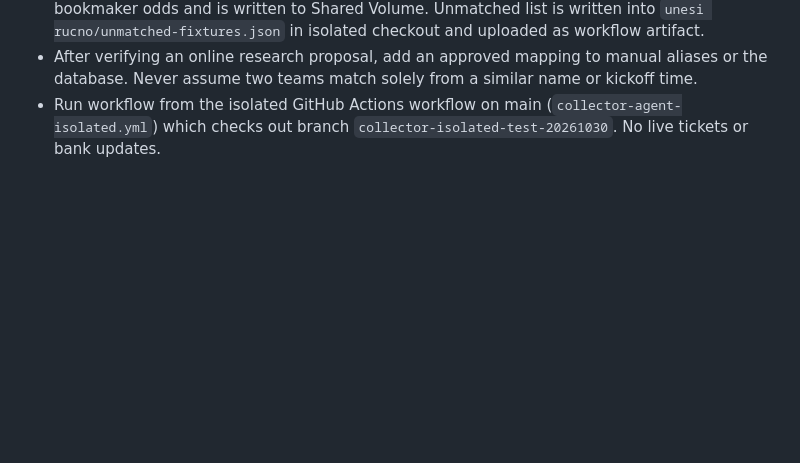
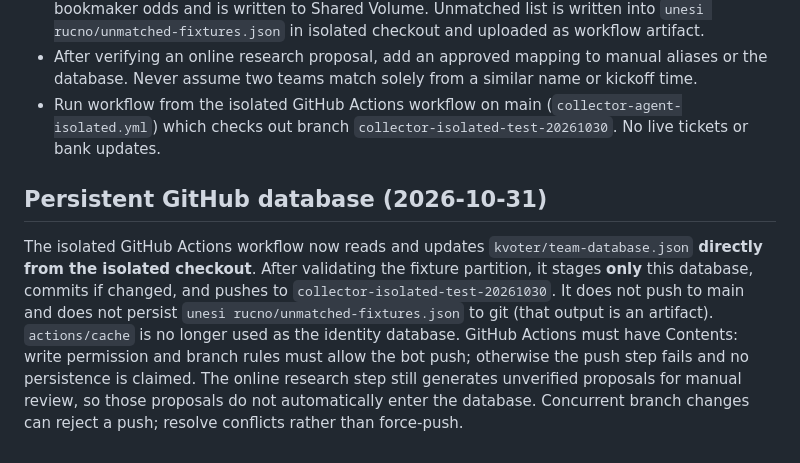
Before and after one commit to shikithe/Memara-tip, a Markdown page: kvoter/README.md, the part around the change. GitHub-like rendering; blank space fills up the shorter version.

Commit message:
Document direct GitHub persistence and isolated branch safety for Kvoter

```diff
--- a/kvoter/README.md
+++ b/kvoter/README.md
@@ -36,3 +36,7 @@ Kvoter does not publish tickets, update the bank, or perform sports-statistics a
 - `workflow.py`: initial match using database; merge manual mappings; rematch; optionally research remaining candidates via OpenAI Responses web search (requires `OPENAI_API_KEY` secret); save research findings for review, not auto-approved. Final matched list carries bookmaker odds and is written to Shared Volume. Unmatched list is written into `unesi rucno/unmatched-fixtures.json` in isolated checkout and uploaded as workflow artifact.
 - After verifying an online research proposal, add an approved mapping to manual aliases or the database. Never assume two teams match solely from a similar name or kickoff time.
 - Run workflow from the isolated GitHub Actions workflow on main (`collector-agent-isolated.yml`) which checks out branch `collector-isolated-test-20261030`. No live tickets or bank updates.
+
+## Persistent GitHub database (2026-10-31)
+
+The isolated GitHub Actions workflow now reads and updates `kvoter/team-database.json` **directly from the isolated checkout**. After validating the fixture partition, it stages **only** this database, commits if changed, and pushes to `collector-isolated-test-20261030`. It does not push to main and does not persist `unesi rucno/unmatched-fixtures.json` to git (that output is an artifact). `actions/cache` is no longer used as the identity database. GitHub Actions must have Contents: write permission and branch rules must allow the bot push; otherwise the push step fails and no persistence is claimed. The online research step still generates unverified proposals for manual review, so those proposals do not automatically enter the database. Concurrent branch changes can reject a push; resolve conflicts rather than force-push.
```
